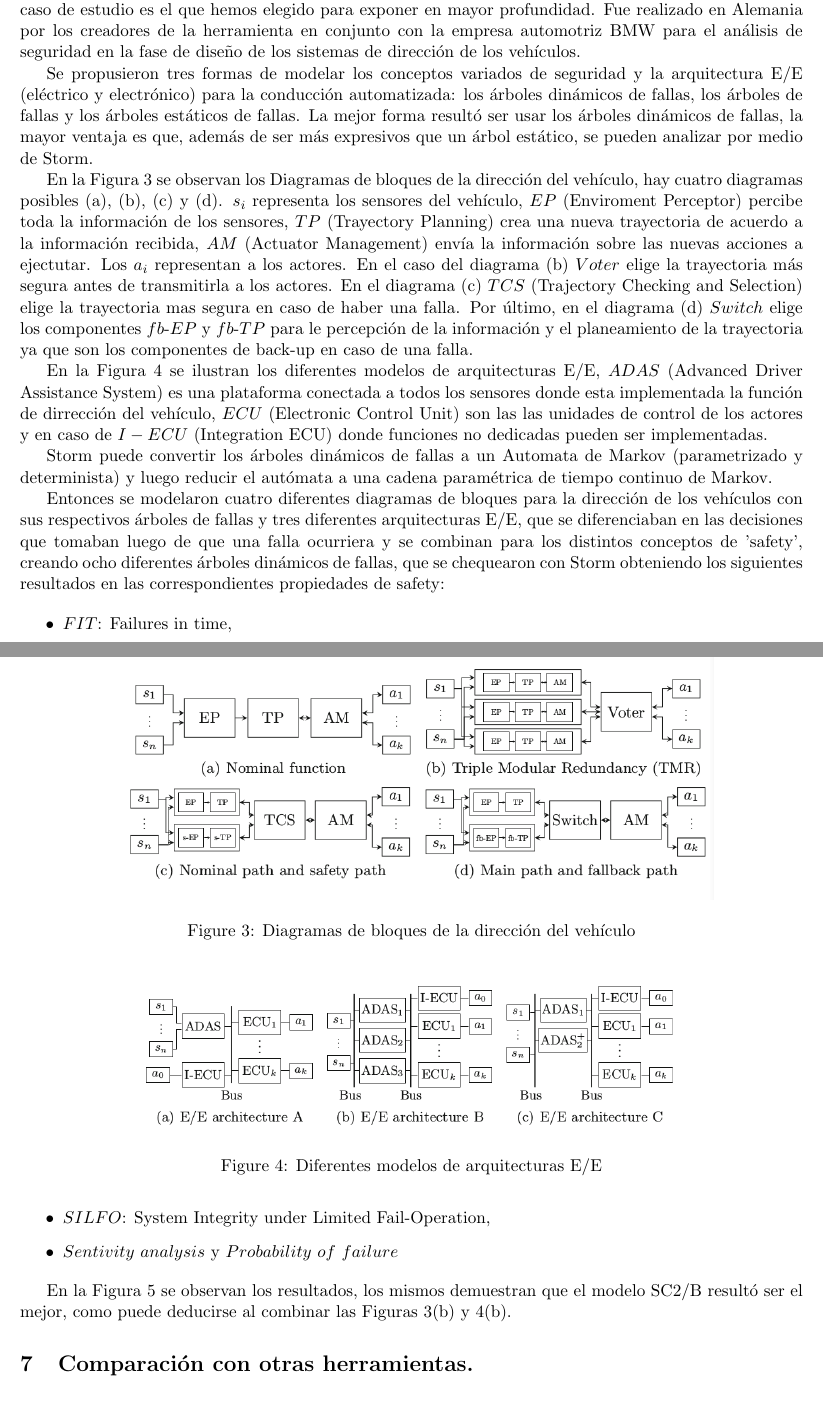
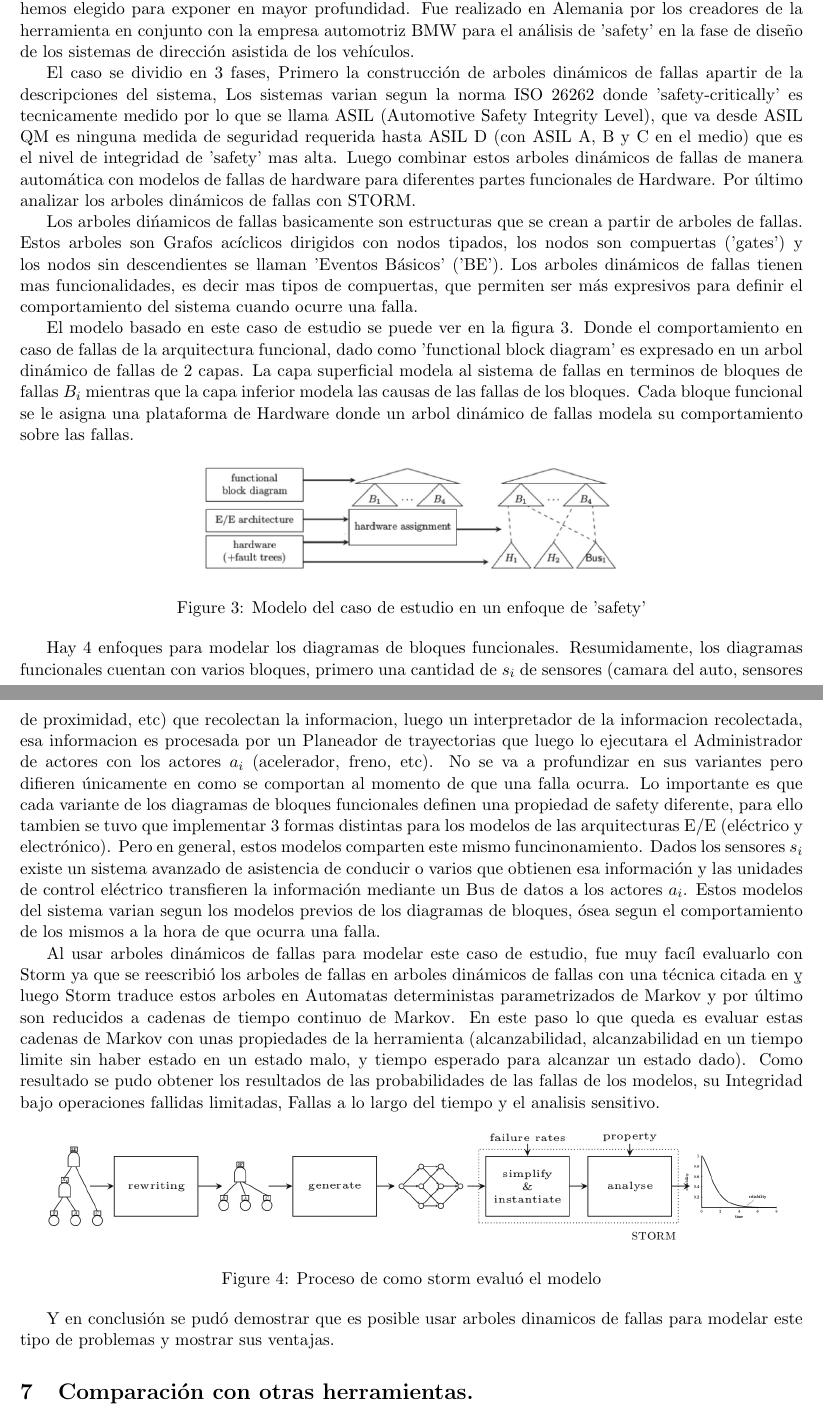
Before and after one commit to zaloogarcia/ing2famaf, a LaTeX document (storm.tex): two parts of pages 5 and 6 of 7, joined at a grey line, cut so that both start at the same text. Compiled offline with pdfLaTeX.

Commit message:
termine caso de estudio

```diff
--- a/storm.tex
+++ b/storm.tex
@@ -147,37 +146,67 @@ Se trata de un estudio desarrollado en Alemania con el prop\'osito de demostrar
 Estados Unidos junto con Alemania investigaron la aplicaci\'on de los enfoques de la verificaci\'on estandar de modelos para verificar propiedades en programas probabil\'isticos. Como el modelo operacional de los programas probabil\'isticos estandar es un proceso potencial param\'etrico infinito de Markov, no es posible una adapctaci\'on directa a las t\'ecnicas existentes. Por lo tanto se propuso un enfoque intuitivamente donde el modelo operacional es creado exitosamente y verificado paso a paso mediante una ejecuci\'on del programa. La evaluaci\'on de dicho modelo es corroborado mediante benchmarks y utilizando Storm para la s\'intesis de par\'ametros.
 
-\paragraph{Modelo Basado en el An\'alisis de Seguridad de un Sistema de Gu\'ia de Veh\'iculos \cite{Majdi}.}
-%Model-based Safety Analysis for Vehicle Guidance Systems.
-Este caso de estudio es el que hemos elegido para exponer en mayor profundidad. Fue realizado en Alemania por los creadores de la herramienta en conjunto con la empresa automotriz BMW para el an\'alisis de seguridad en la fase de dise\~no de los sistemas de direcci\'on de los veh\'iculos.
+\paragraph{Model-based Safety Analysis for Vehicle Guidance Systems.\cite{Majdi}.}
 
-Se propusieron tres formas de modelar los conceptos variados de seguridad y la arquitectura E/E (el\'ectrico y electr\'onico) para la conducci\'on automatizada: los \'arboles din\'amicos de fallas, los \'arboles de fallas y los \'arboles est\'aticos de fallas. La mejor forma result\'o ser usar los \'arboles din\'amicos de fallas, la mayor ventaja es que, adem\'as de ser m\'as expresivos que un \'arbol est\'atico, se pueden analizar por medio de Storm.
+Este caso de estudio es el que hemos elegido para exponer en mayor profundidad. Fue realizado en Alemania por los creadores de la herramienta en conjunto con la empresa automotriz BMW para el an\'alisis de 'safety' en la fase de dise\~no de los sistemas de direcci\'on asistida de los veh\'iculos.
 
-En la Figura 3 se observan los Diagramas de bloques de la direcci\'on del veh\'iculo, hay cuatro diagramas posibles (a), (b), (c) y (d). $s_i$ representa los sensores del veh\'iculo, $EP$ (Enviroment Perceptor) percibe toda la informaci\'on de los sensores, $TP$ (Trayectory Planning) crea una nueva trayectoria de acuerdo a la informaci\'on recibida, $AM$ (Actuator Management) env\'ia la informaci\'on sobre las nuevas acciones a ejectutar. Los $a_i$ representan a los actores. En el caso del diagrama (b) $Voter$ elige la trayectoria m\'as segura antes de transmitirla a los actores. En el diagrama (c) $TCS$ (Trajectory Checking and Selection) elige la trayectoria mas segura en caso de haber una falla. Por \'ultimo, en el diagrama (d) $Switch$ elige los componentes $fb$-$EP$ y $fb$-$TP$ para le percepci\'on de la informaci\'on y el planeamiento de la trayectoria ya que son los componentes de back-up en caso de una falla.
+El caso se dividio en 3 fases, Primero la construcci\'on de arboles din\'amicos de fallas apartir de la descripciones del sistema, Los sistemas varian segun la norma ISO 26262 donde 'safety-critically' es tecnicamente medido por lo que se llama ASIL (Automotive Safety Integrity Level), que va desde ASIL QM es ninguna medida de seguridad requerida hasta ASIL D (con ASIL A, B y C en el medio) que es el nivel de integridad de 'safety' mas alta. Luego combinar estos arboles din\'amicos de fallas de manera autom\'atica con modelos de fallas de hardware para diferentes partes funcionales de Hardware. Por \'ultimo  analizar los arboles din\'amicos de fallas con STORM.
+
+Los arboles di\'namicos de fallas basicamente son estructuras que se crean a partir de arboles de fallas. Estos arboles son Grafos ac\'iclicos dirigidos con nodos tipados, los nodos son compuertas ('gates') y los nodos sin descendientes se llaman 'Eventos B\'asicos' ('BE'). Los arboles din\'amicos de fallas tienen mas funcionalidades, es decir mas tipos de compuertas, que permiten ser m\'as expresivos para definir el comportamiento del sistema cuando ocurre una falla.
+
+El modelo basado en este caso de estudio se puede ver en la figura 3. Donde el comportamiento en caso de fallas de la arquitectura funcional, dado como 'functional block diagram' es expresado en un arbol din\'amico de fallas de 2 capas. La capa superficial modela al sistema de fallas en terminos de bloques de fallas $B_i$ mientras que la capa inferior modela las causas de las fallas de los bloques. Cada bloque funcional se le asigna una plataforma de Hardware donde un arbol din\'amico de fallas modela su comportamiento sobre las fallas.
 
 \begin{figure}[h]
-	\includegraphics[scale=0.43]{blockdiagram.png}
+	\includegraphics[scale=0.43]{modelbased.png}
 	\centering
-	\caption{Diagramas de bloques de la direcci\'on del veh\'iculo}
+	\caption{Modelo del caso de estudio en un enfoque de 'safety'}%Overview of the model-based safety approach
 \end{figure}
 
-En la Figura 4 se ilustran los diferentes modelos de arquitecturas E/E, $ADAS$ (Advanced Driver Assistance System) es una plataforma conectada a todos los sensores donde esta implementada la funci\'on de dirrecci\'on del veh\'iculo, $ECU$ (Electronic Control Unit) son las las unidades de control de los actores y en caso de $I-ECU$ (Integration ECU) donde funciones no dedicadas pueden ser implementadas.
+
+Hay 4 enfoques para modelar los diagramas de bloques funcionales. Resumidamente, los diagramas funcionales cuentan con varios bloques, primero una cantidad de $s_i$ de sensores (camara del auto, sensores de proximidad, etc) que recolectan la informacion, luego un interpretador de la informacion recolectada, esa informacion es procesada por un Planeador de trayectorias que luego lo ejecutara el Administrador de actores con los actores $a_i$ (acelerador, freno, etc). No se va a profundizar en sus variantes pero difieren \'unicamente en como se comportan al momento de que una falla ocurra.
+Lo importante es que cada variante de los diagramas de bloques funcionales definen una propiedad de safety diferente, para ello tambien se tuvo que implementar 3 formas distintas para los modelos de las arquitecturas E/E (el\'ectrico y electr\'onico). Pero en general, estos modelos comparten este mismo funcinonamiento. Dados los sensores $s_i$ existe un sistema avanzado de asistencia de conducir o varios que obtienen esa informaci\'on y las unidades de control el\'ectrico transfieren la informaci\'on mediante un Bus de datos a los actores $a_i$. Estos modelos del sistema varian segun los modelos previos de los diagramas de bloques, \'osea segun el comportamiento de los mismos a la hora de que ocurra una falla.
+
+Al usar arboles din\'amicos de fallas para modelar este caso de estudio, fue muy fac\'il evaluarlo con Storm ya que se reescribi\'o los arboles de fallas en arboles din\'amicos de fallas con una t\'ecnica citada en \c y luego Storm traduce estos arboles en Automatas deterministas parametrizados de Markov y por \'ultimo son reducidos a cadenas de tiempo continuo de Markov. En este paso lo que queda es evaluar estas cadenas de Markov con unas propiedades de la herramienta (alcanzabilidad, alcanzabilidad en un tiempo limite sin haber estado en un estado malo, y tiempo esperado para alcanzar un estado dado). Como resultado se pudo obtener los resultados de las probabilidades de las fallas de los modelos, su Integridad bajo operaciones fallidas limitadas, Fallas a lo largo del tiempo y el analisis sensitivo. %(?)
+
+%cita Junges, S., Guck, D., Katoen, J.P., Rensink, A., Stoelinga, M.: Fault trees on a diet: automated reduction by graph rewriting. Formal Asp. Comput. 29(4), 651–703 (2017)
 
 \begin{figure}[h]
-	\includegraphics[scale=0.4]{EE.png}
+	\includegraphics[scale=0.3]{stormapproach.png}
 	\centering
-	\caption{Diferentes modelos de arquitecturas E/E}
+	\caption{Proceso de como storm evalu\'o el modelo}%Overview of the storm-dft approach
 \end{figure}
 
-Storm puede convertir los \'arboles din\'amicos de fallas a un Automata de Markov (parametrizado y determinista) y luego reducir el aut\'omata a una cadena param\'etrica de tiempo continuo de Markov.
+Y en conclusi\'on se pud\'o demostrar que es posible usar arboles dinamicos de fallas para modelar este tipo de problemas y mostrar sus ventajas.
 
-Entonces se modelaron cuatro diferentes diagramas de bloques para la direcci\'on de los veh\'iculos con sus respectivos \'arboles de fallas y tres diferentes arquitecturas E/E, que se diferenciaban en las decisiones que tomaban luego de que una falla ocurriera y se combinan para los distintos conceptos de 'safety', creando ocho diferentes \'arboles din\'amicos de fallas, que se chequearon con Storm obteniendo los siguientes resultados en las correspondientes propiedades de safety:
 
-\begin{itemize}
-	\item $FIT$: Failures in time,
-	\item $SILFO$: System Integrity under Limited Fail-Operation,
-	\item $Sentivity$ $analysis$ y $Probability$ $of$ $failure$
-\end{itemize}
+
+
+%donde  ayudan a definir el comportamiento del sistema.  Se propusieron dise~nar el modelo en tres capas de modelar los conceptos variados de seguridad y la arquitectura E/E (el\'ectrico y electr\'onico) para la conducci\'on automatizada: los \'arboles din\'amicos de fallas, los \'arboles de fallas y los \'arboles est\'aticos de fallas. La mejor forma result\'o ser usar los \'arboles din\'amicos de fallas, la mayor ventaja es que, adem\'as de ser m\'as expresivos que un \'arbol est\'atico, se pueden analizar por medio de Storm.
+
+%En la Figura 3 se observan los Diagramas de bloques de la direcci\'on del veh\'iculo, hay cuatro diagramas posibles (a), (b), (c) y (d). $s_i$ representa los sensores del veh\'iculo, $EP$ (Enviroment Perceptor) percibe toda la informaci\'on de los sensores, $TP$ (Trayectory Planning) crea una nueva trayectoria de acuerdo a la informaci\'on recibida, $AM$ (Actuator Management) env\'ia la informaci\'on sobre las nuevas acciones a ejectutar. Los $a_i$ representan a los actores. En el caso del diagrama (b) $Voter$ elige la trayectoria m\'as segura antes de transmitirla a los actores. En el diagrama (c) $TCS$ (Trajectory Checking and Selection) elige la trayectoria mas segura en caso de haber una falla. Por \'ultimo, en el diagrama (d) $Switch$ elige los componentes $fb$-$EP$ y $fb$-$TP$ para le percepci\'on de la informaci\'on y el planeamiento de la trayectoria ya que son los componentes de back-up en caso de una falla.
+
+%\begin{figure}[h]
+%	\includegraphics[scale=0.43]{blockdiagram.png}
+%	\centering
+%	\caption{Diagramas de bloques de la direcci\'on del veh\'iculo}
+%\end{figure}
+
+%En la Figura 4 se ilustran los diferentes modelos de arquitecturas E/E, $ADAS$ (Advanced Driver Assistance System) es una plataforma conectada a todos los sensores donde esta implementada la funci\'on de dirrecci\'on del veh\'iculo, $ECU$ (Electronic Control Unit) son las las unidades de control de los actores y en caso de $I-ECU$ (Integration ECU) donde funciones no dedicadas pueden ser implementadas.
+
+%\begin{figure}[h]
+%	\includegraphics[scale=0.4]{EE.png}
+%	\centering
+%	\caption{Diferentes modelos de arquitecturas E/E}
+%\end{figure}
+
+%Storm puede convertir los \'arboles din\'amicos de fallas a un Automata de Markov (parametrizado y determinista) y luego reducir el aut\'omata a una cadena param\'etrica de tiempo continuo de Markov.
+
+%Entonces se modelaron cuatro diferentes diagramas de bloques para la direcci\'on de los veh\'iculos con sus respectivos \'arboles de fallas y tres diferentes arquitecturas E/E, que se diferenciaban en las decisiones que tomaban luego de que una falla ocurriera y se combinan para los distintos conceptos de 'safety', creando ocho diferentes \'arboles din\'amicos de fallas, que se chequearon con Storm obteniendo los siguientes resultados en las correspondientes propiedades de safety:
+
+%\begin{itemize}
+%	\item $FIT$: Failures in time,
+%	\item $SILFO$: System Integrity under Limited Fail-Operation,
+%	\item $Sentivity$ $analysis$ y $Probability$ $of$ $failure$
+%\end{itemize}
 
 %dando como resultado los siguientes gr\'aficos y demostrando el el modelo SC2/B resulto ser el mejor. (Combinacion Figura 3.b) y Figura 4.2))
 
-En la Figura 5 se observan los resultados, los mismos demuestran que el modelo SC2/B result\'o ser el mejor, como puede deducirse al combinar las Figuras 3(b) y 4(b).
@@ -189,4 +215,9 @@ En la Figura 5 se observan los resultados, los mismos demuestran que el modelo S
-\end{figure}
+%\begin{figure}[h]
+%	\includegraphics[scale=0.5]{results.png}
+%	\centering
+%	\caption{Resultados}
+%\end{figure}
+
 
 \section{Comparaci\'on con otras herramientas.}
 
```
Also changed, not shown: modelbased.png (added), stormapproach.png (added), storm.tex (20 more changed lines), 1 other file.
